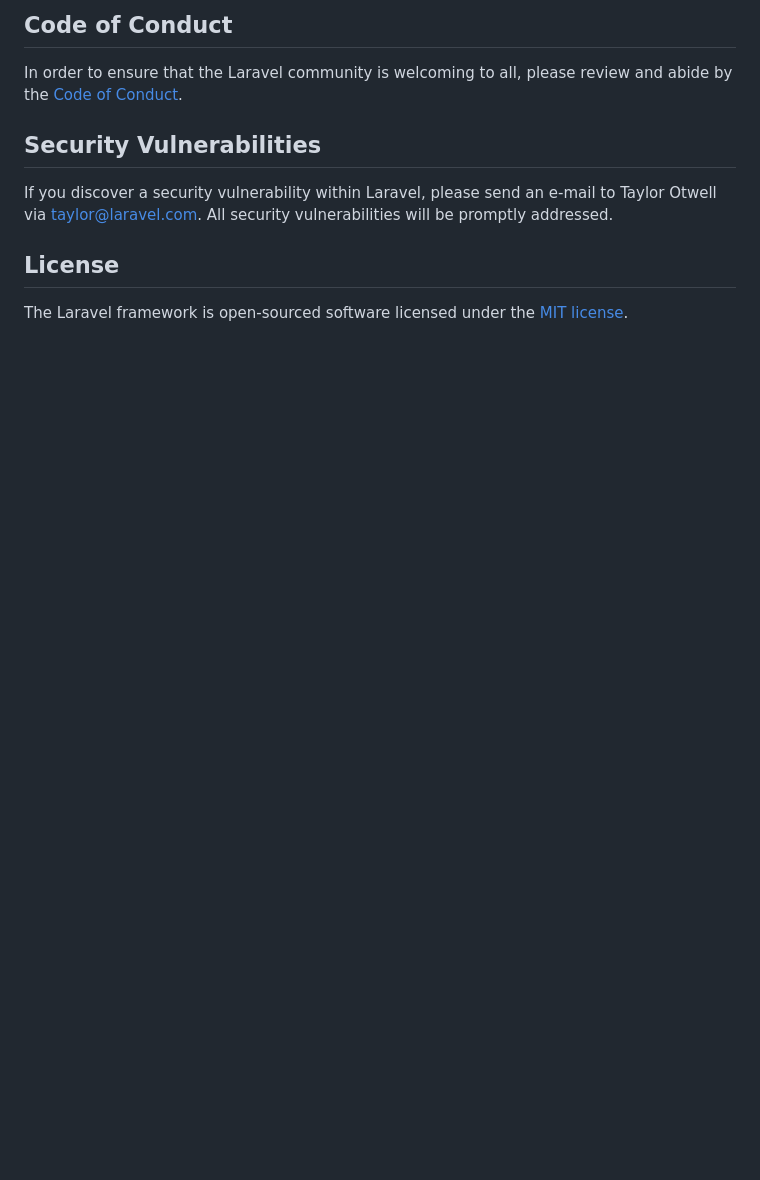
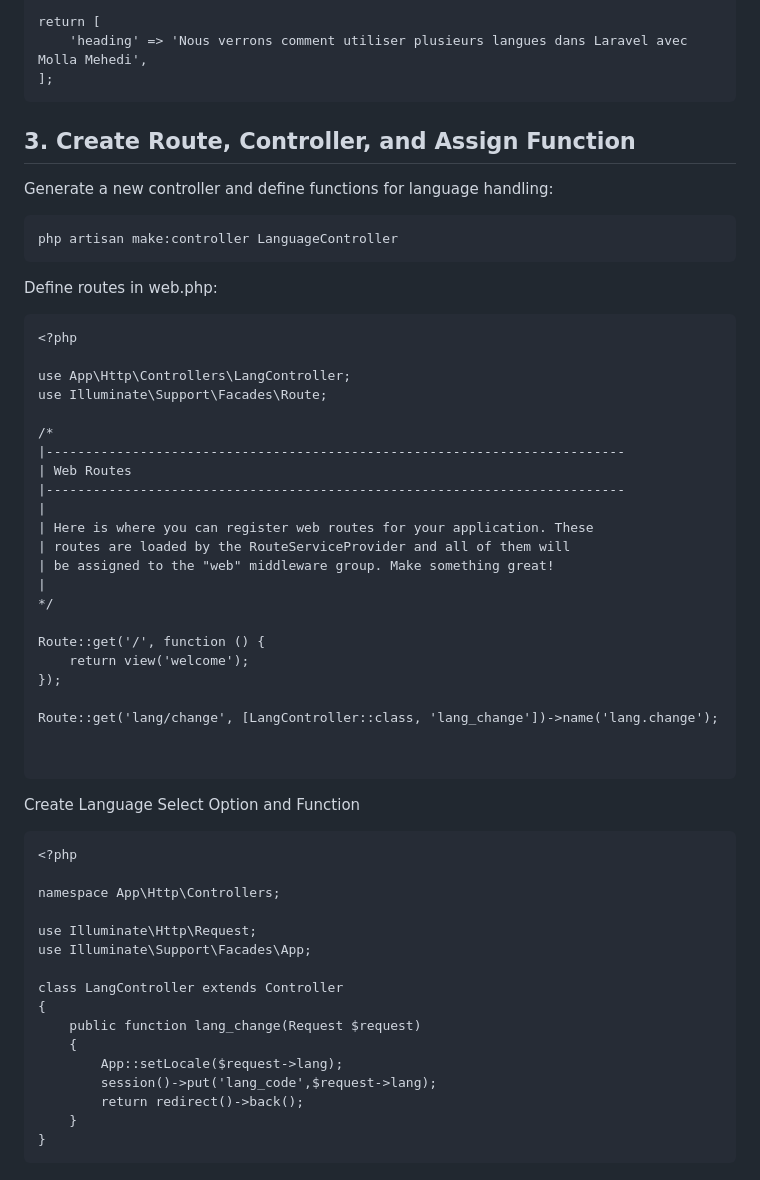
Before and after one commit to mollamehedi/How-to-Use-Multiple-Languages-in-Laravel, a Markdown page: README.md, the part around one of its changes. GitHub-like rendering; blank space fills up the shorter version.

````diff
--- a/README.md
+++ b/README.md
@@ -55,12 +58,57 @@ Thank you for considering contributing to the Laravel framework! The contributio
 
-## Code of Conduct
+return [
+    'heading' => 'Nous verrons comment utiliser plusieurs langues dans Laravel avec Molla Mehedi',
+];
+```
 
-In order to ensure that the Laravel community is welcoming to all, please review and abide by the [Code of Conduct](https://laravel.com/docs/contributions#code-of-conduct).
+## 3. Create Route, Controller, and Assign Function
+Generate a new controller and define functions for language handling:
+```
+php artisan make:controller LanguageController
+```
+Define routes in web.php:
+```
+<?php
 
-## Security Vulnerabilities
+use App\Http\Controllers\LangController;
+use Illuminate\Support\Facades\Route;
 
-If you discover a security vulnerability within Laravel, please send an e-mail to Taylor Otwell via [taylor@laravel.com](mailto:taylor@laravel.com). All security vulnerabilities will be promptly addressed.
+/*
+|--------------------------------------------------------------------------
+| Web Routes
+|--------------------------------------------------------------------------
+|
+| Here is where you can register web routes for your application. These
+| routes are loaded by the RouteServiceProvider and all of them will
+| be assigned to the "web" middleware group. Make something great!
+|
+*/
 
-## License
+Route::get('/', function () {
+    return view('welcome');
+});
 
-The Laravel framework is open-sourced software licensed under the [MIT license](https://opensource.org/licenses/MIT).
+Route::get('lang/change', [LangController::class, 'lang_change'])->name('lang.change');
+
+
+```
+ Create Language Select Option and Function
+```
+<?php
+
+namespace App\Http\Controllers;
+
+use Illuminate\Http\Request;
+use Illuminate\Support\Facades\App;
+
+class LangController extends Controller
+{
+    public function lang_change(Request $request)
+    {
+        App::setLocale($request->lang);
+        session()->put('lang_code',$request->lang);
+        return redirect()->back();
+    }
+}
+```
+
````
Also changed, not shown: other parts of README.md (+156 -39 lines).
